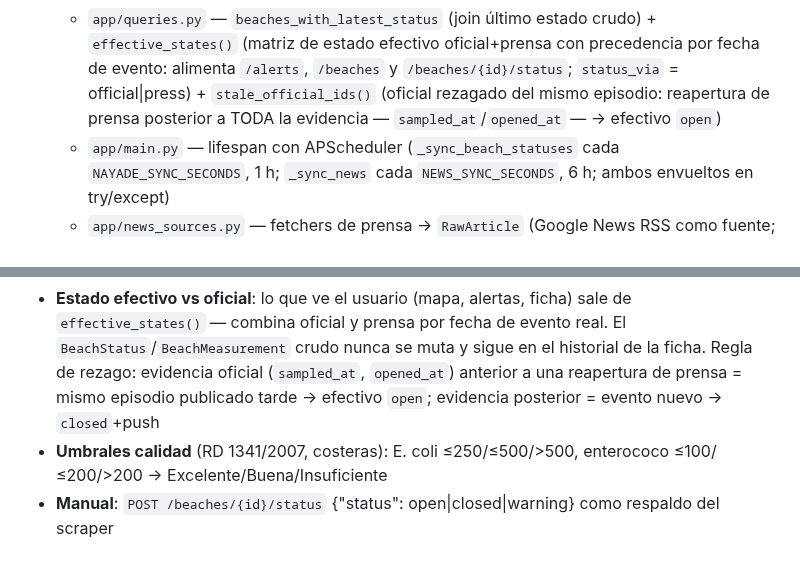
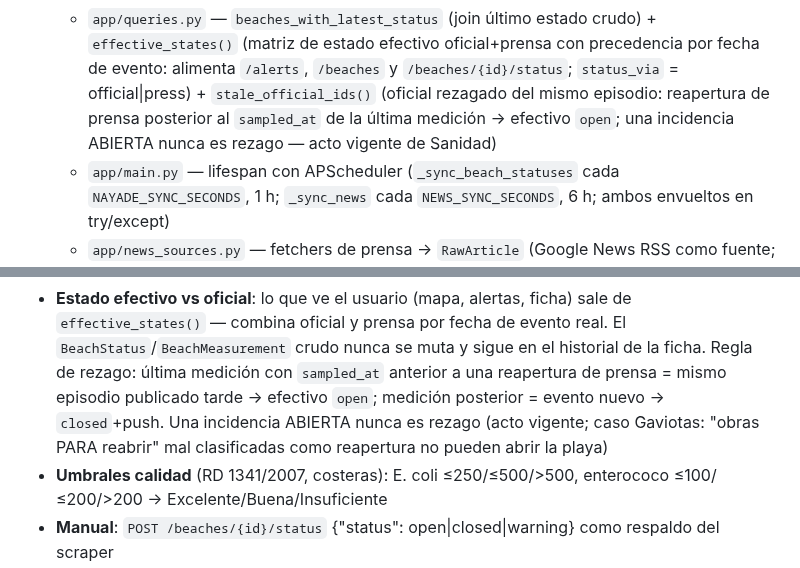
Before and after one commit to ayozegr05/checkcoast-tenerife, a Markdown page: AGENTS.md, 2 parts joined by grey strips. Rendered like a GitHub page.

```diff
--- a/AGENTS.md
+++ b/AGENTS.md
@@ -22,8 +22,9 @@ App cívica para avisar al bañista del estado de las playas de Tenerife
     oficial+prensa con precedencia por fecha de evento: alimenta
     `/alerts`, `/beaches` y `/beaches/{id}/status`; `status_via` =
     official|press) + `stale_official_ids()` (oficial rezagado del
-    mismo episodio: reapertura de prensa posterior a TODA la
-    evidencia — `sampled_at`/`opened_at` — → efectivo `open`)
+    mismo episodio: reapertura de prensa posterior al `sampled_at`
+    de la última medición → efectivo `open`; una incidencia ABIERTA
+    nunca es rezago — acto vigente de Sanidad)
   - `app/main.py` — lifespan con APScheduler (`_sync_beach_statuses` cada
     `NAYADE_SYNC_SECONDS`, 1 h; `_sync_news` cada `NEWS_SYNC_SECONDS`,
     6 h; ambos envueltos en try/except)
@@ -148,9 +149,11 @@ npx tsc --noEmit                                        # typecheck
   ficha) sale de `effective_states()` — combina oficial y prensa por
   fecha de evento real. El `BeachStatus`/`BeachMeasurement` crudo nunca
   se muta y sigue en el historial de la ficha. Regla de rezago:
-  evidencia oficial (`sampled_at`, `opened_at`) anterior a una
-  reapertura de prensa = mismo episodio publicado tarde → efectivo
-  `open`; evidencia posterior = evento nuevo → `closed`+push
+  última medición con `sampled_at` anterior a una reapertura de prensa
+  = mismo episodio publicado tarde → efectivo `open`; medición
+  posterior = evento nuevo → `closed`+push. Una incidencia ABIERTA
+  nunca es rezago (acto vigente; caso Gaviotas: "obras PARA reabrir"
+  mal clasificadas como reapertura no pueden abrir la playa)
 - **Umbrales calidad** (RD 1341/2007, costeras): E. coli ≤250/≤500/>500,
   enterococo ≤100/≤200/>200 → Excelente/Buena/Insuficiente
 - **Manual**: `POST /beaches/{id}/status` {"status": open|closed|warning}
```
Also changed, not shown: DECISIONS.md (+11 -4 lines).
